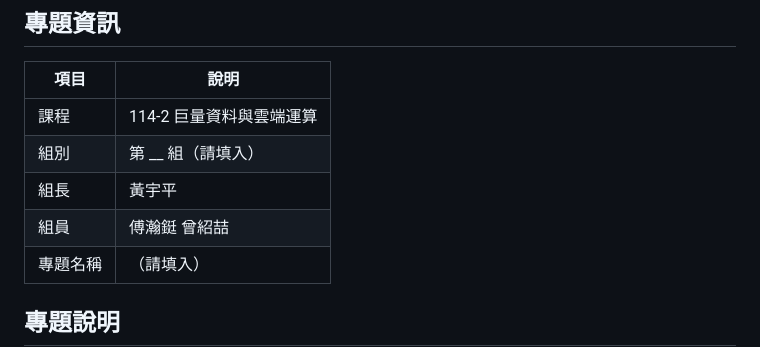
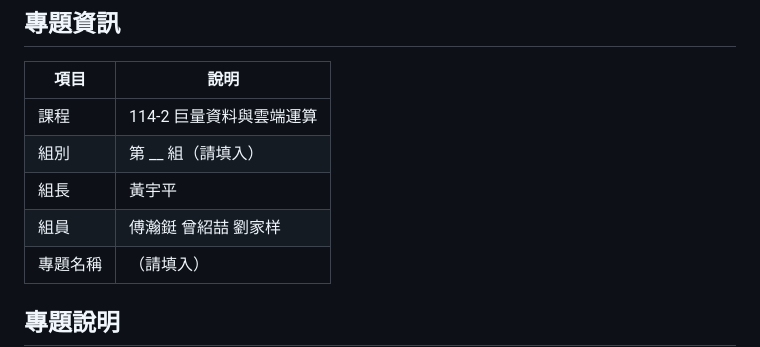
Before and after one commit to rocjveteran/114-2_BigDataCC-2nd, a Markdown page: README.md, the part around the change. Rendered like a GitHub page.

Commit message:
Update group members in README

```diff
--- a/README.md
+++ b/README.md
@@ -9,7 +9,7 @@
 | 課程 | 114-2 巨量資料與雲端運算 |
 | 組別 | 第 __ 組（請填入） |
 | 組長 | 黃宇平 |
-| 組員 | 傅瀚鋌 曾紹喆 |
+| 組員 | 傅瀚鋌 曾紹喆 劉家样|
 | 專題名稱 | （請填入） |
 
 ## 專題說明
```
